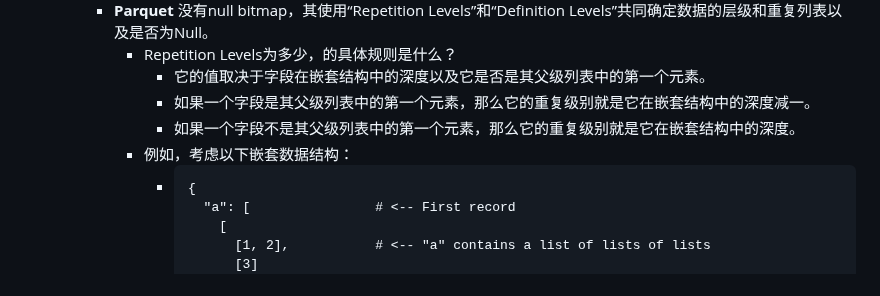
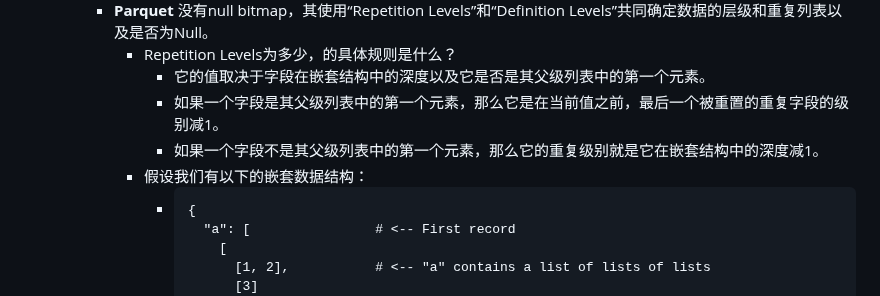
Before and after one commit to nange/nange, a Markdown page: journals/2023_07_29.md, the part around the change. GitHub-like rendering.

Commit message:
Auto saved by Logseq

````diff
--- a/journals/2023_07_29.md
+++ b/journals/2023_07_29.md
@@ -159,9 +159,9 @@
 		- **Parquet** 没有null bitmap，其使用“Repetition Levels”和“Definition Levels”共同确定数据的层级和重复列表以及是否为Null。
 			- Repetition Levels为多少，的具体规则是什么？
 				- 它的值取决于字段在嵌套结构中的深度以及它是否是其父级列表中的第一个元素。
-				- 如果一个字段是其父级列表中的第一个元素，那么它的重复级别就是它在嵌套结构中的深度减一。
-				- 如果一个字段不是其父级列表中的第一个元素，那么它的重复级别就是它在嵌套结构中的深度。
-			- 例如，考虑以下嵌套数据结构：
+				- 如果一个字段是其父级列表中的第一个元素，那么它是在当前值之前，最后一个被重置的重复字段的级别减1。
+				- 如果一个字段不是其父级列表中的第一个元素，那么它的重复级别就是它在嵌套结构中的深度减1。
+			- 假设我们有以下的嵌套数据结构：
 				- ```
 				  {
 				    "a": [                # <-- First record
````
